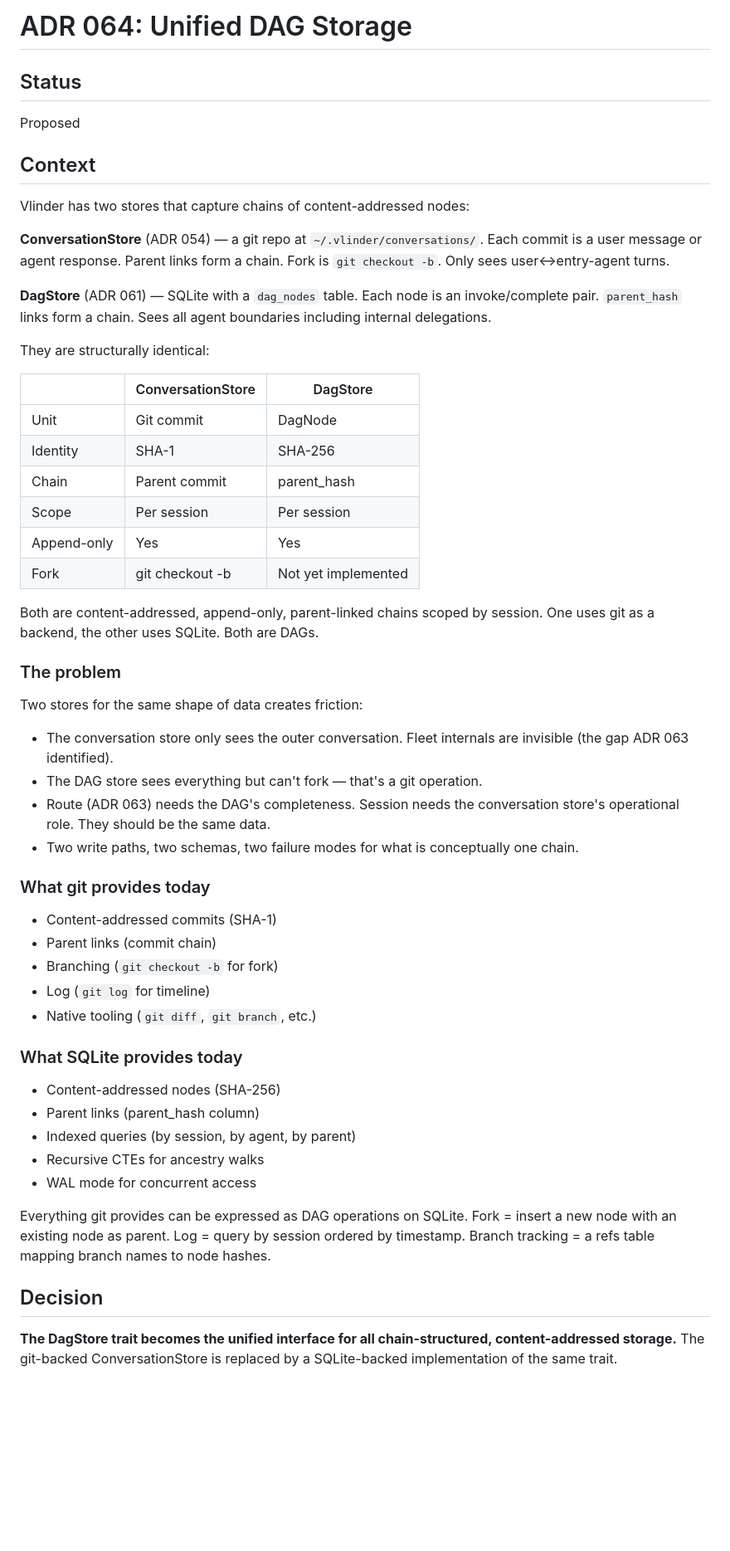
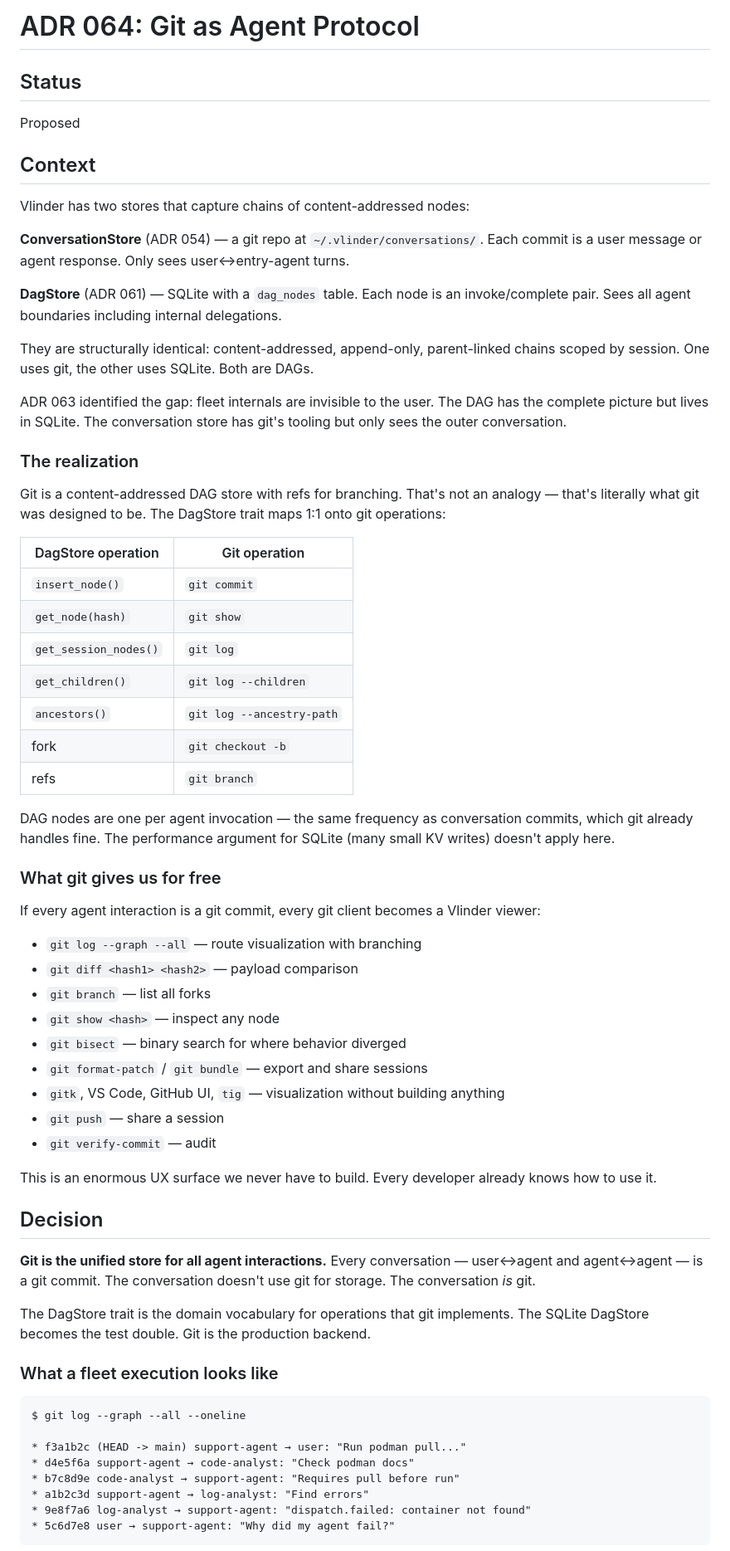
Before and after one commit to nitesh-77/vlindercli, a Markdown page: docs/adr/064-unified-dag-storage.md, the part around one of its changes. Shown at 83% size. GitHub-like rendering; blank space fills up the shorter version.

````diff
--- a/docs/adr/064-unified-dag-storage.md
+++ b/docs/adr/064-unified-dag-storage.md
@@ -1,4 +1,4 @@
-# ADR 064: Unified DAG Storage
+# ADR 064: Git as Agent Protocol
 
 ## Status
 
@@ -8,50 +8,62 @@ Proposed
 
 Vlinder has two stores that capture chains of content-addressed nodes:
 
-**ConversationStore** (ADR 054) — a git repo at `~/.vlinder/conversations/`. Each commit is a user message or agent response. Parent links form a chain. Fork is `git checkout -b`. Only sees user↔entry-agent turns.
+**ConversationStore** (ADR 054) — a git repo at `~/.vlinder/conversations/`. Each commit is a user message or agent response. Only sees user↔entry-agent turns.
 
-**DagStore** (ADR 061) — SQLite with a `dag_nodes` table. Each node is an invoke/complete pair. `parent_hash` links form a chain. Sees all agent boundaries including internal delegations.
+**DagStore** (ADR 061) — SQLite with a `dag_nodes` table. Each node is an invoke/complete pair. Sees all agent boundaries including internal delegations.
 
-They are structurally identical:
+They are structurally identical: content-addressed, append-only, parent-linked chains scoped by session. One uses git, the other uses SQLite. Both are DAGs.
 
-| | ConversationStore | DagStore |
-|--|--|--|
-| Unit | Git commit | DagNode |
-| Identity | SHA-1 | SHA-256 |
-| Chain | Parent commit | parent_hash |
-| Scope | Per session | Per session |
-| Append-only | Yes | Yes |
-| Fork | git checkout -b | Not yet implemented |
+ADR 063 identified the gap: fleet internals are invisible to the user. The DAG has the complete picture but lives in SQLite. The conversation store has git's tooling but only sees the outer conversation.
 
-Both are content-addressed, append-only, parent-linked chains scoped by session. One uses git as a backend, the other uses SQLite. Both are DAGs.
+### The realization
 
-### The problem
+Git is a content-addressed DAG store with refs for branching. That's not an analogy — that's literally what git was designed to be. The DagStore trait maps 1:1 onto git operations:
 
-Two stores for the same shape of data creates friction:
+| DagStore operation | Git operation |
+|---|---|
+| `insert_node()` | `git commit` |
+| `get_node(hash)` | `git show` |
+| `get_session_nodes()` | `git log` |
+| `get_children()` | `git log --children` |
+| `ancestors()` | `git log --ancestry-path` |
+| fork | `git checkout -b` |
+| refs | `git branch` |
 
-- The conversation store only sees the outer conversation. Fleet internals are invisible (the gap ADR 063 identified).
-- The DAG store sees everything but can't fork — that's a git operation.
-- Route (ADR 063) needs the DAG's completeness. Session needs the conversation store's operational role. They should be the same data.
-- Two write paths, two schemas, two failure modes for what is conceptually one chain.
+DAG nodes are one per agent invocation — the same frequency as conversation commits, which git already handles fine. The performance argument for SQLite (many small KV writes) doesn't apply here.
 
-### What git provides today
+### What git gives us for free
 
-- Content-addressed commits (SHA-1)
-- Parent links (commit chain)
-- Branching (`git checkout -b` for fork)
-- Log (`git log` for timeline)
-- Native tooling (`git diff`, `git branch`, etc.)
+If every agent interaction is a git commit, every git client becomes a Vlinder viewer:
 
-### What SQLite provides today
+- `git log --graph --all` — route visualization with branching
+- `git diff <hash1> <hash2>` — payload comparison
+- `git branch` — list all forks
+- `git show <hash>` — inspect any node
+- `git bisect` — binary search for where behavior diverged
+- `git format-patch` / `git bundle` — export and share sessions
+- `gitk`, VS Code, GitHub UI, `tig` — visualization without building anything
+- `git push` — share a session
+- `git verify-commit` — audit
 
-- Content-addressed nodes (SHA-256)
-- Parent links (parent_hash column)
-- Indexed queries (by session, by agent, by parent)
-- Recursive CTEs for ancestry walks
-- WAL mode for concurrent access
-
-Everything git provides can be expressed as DAG operations on SQLite. Fork = insert a new node with an existing node as parent. Log = query by session ordered by timestamp. Branch tracking = a refs table mapping branch names to node hashes.
+This is an enormous UX surface we never have to build. Every developer already knows how to use it.
 
 ## Decision
 
-**The DagStore trait becomes the unified interface for all chain-structured, content-addressed storage.** The git-backed ConversationStore is replaced by a SQLite-backed implementation of the same trait.
+**Git is the unified store for all agent interactions.** Every conversation — user↔agent and agent↔agent — is a git commit. The conversation doesn't use git for storage. The conversation *is* git.
+
+The DagStore trait is the domain vocabulary for operations that git implements. The SQLite DagStore becomes the test double. Git is the production backend.
+
+### What a fleet execution looks like
+
+```
+$ git log --graph --all --oneline
+
+* f3a1b2c (HEAD -> main) support-agent → user: "Run podman pull..."
+* d4e5f6a support-agent → code-analyst: "Check podman docs"
+* b7c8d9e code-analyst → support-agent: "Requires pull before run"
+* a1b2c3d support-agent → log-analyst: "Find errors"
+* 9e8f7a6 log-analyst → support-agent: "dispatch.failed: container not found"
+* 5c6d7e8 user → support-agent: "Why did my agent fail?"
+```
+
````
Also changed, not shown: other parts of docs/adr/064-unified-dag-storage.md (+36 -48 lines).
